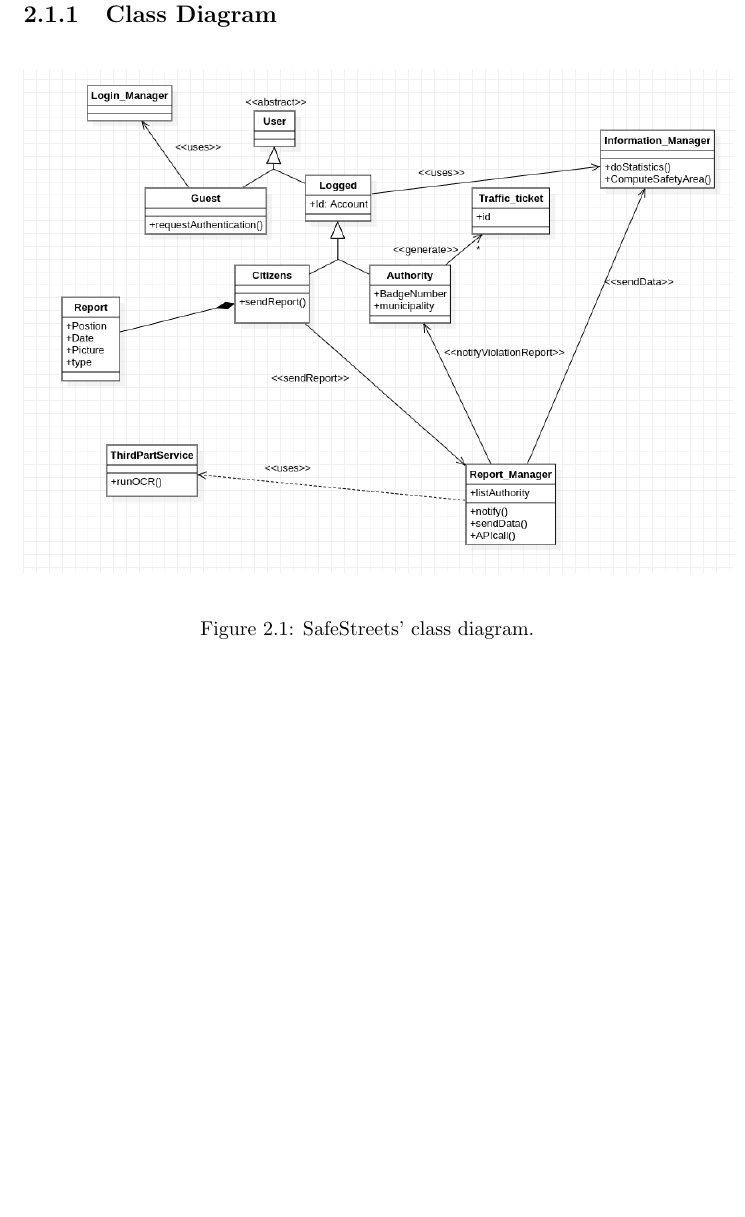
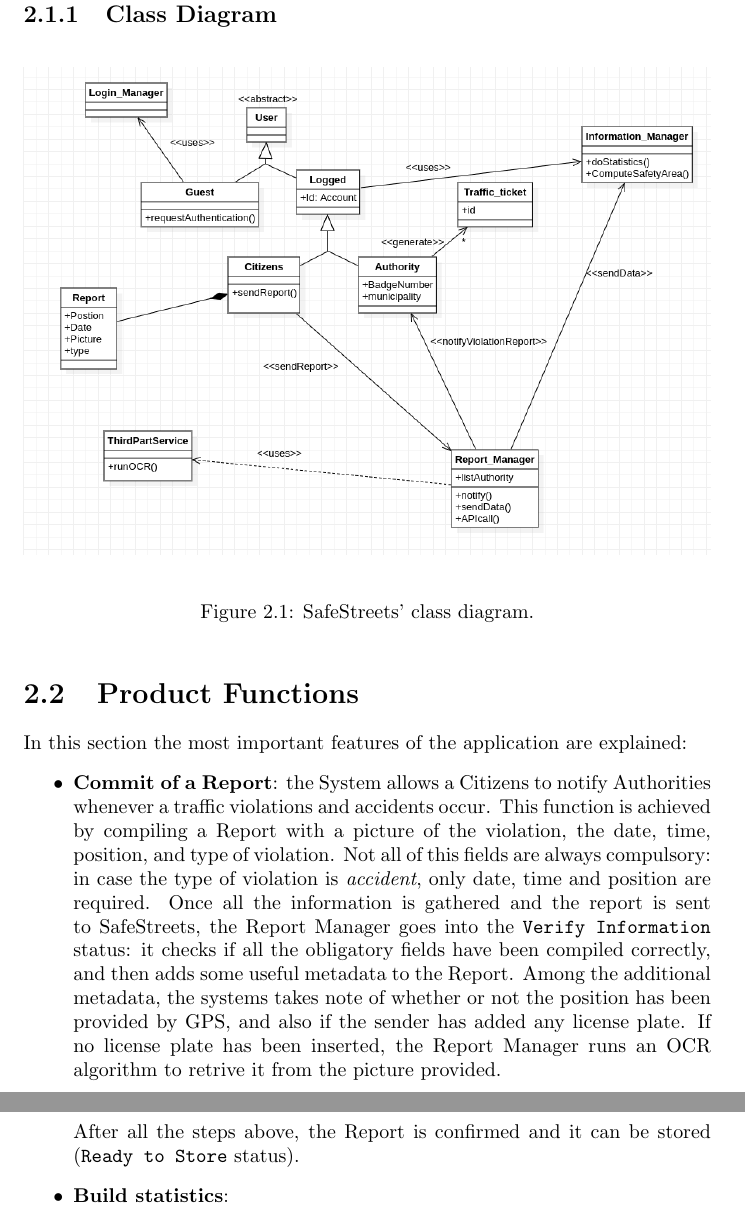
Before and after one commit to FrancescoAmorosini/SafeStreets, a LaTeX document (RASD/RASD.tex): part of page 9 of 10 before the commit and two parts of pages 9 and 10 of 11 after it, the two joined at a grey line, cut so that both start at the same text, the shorter picture padded with empty space. Compiled offline with pdfLaTeX.

Commit message:
Merge ProductFunctions + StateDiagrams

```diff
--- a/RASD/RASD.tex
+++ b/RASD/RASD.tex
@@ -164,16 +164,24 @@ The System notifies a logged Authority when a report is submitted by an User.
 Then the Authority takes the right legal measure based on the information that he/she gets.
 %Something later
 
-%stuff..
 \subsection{Class Diagram}
 \begin{figure}[h!]
 \begin{center}
-
-\includegraphics[scale=0.4]{./img/SWE1.png}
+\includegraphics[width=\textwidth]{./img/SWE1.png}
 \end{center}
 \caption{SafeStreets' class diagram.}
 \label{schema}
 \end{figure}
+
+\section{Product Functions}
+In this section the most important features of the application are explained:
+\begin{itemize}
+	\item \textbf{Commit of a Report}: the System allows a Citizens to notify Authorities whenever a traffic violations and accidents occur. This function is achieved by compiling a Report with a picture of the violation, the date, time, position, and type of violation. Not all of this fields are always compulsory: in case the type of violation is \textit{accident}, only date, time and position are required. Once all the information is gathered and the report is sent to SafeStreets, the Report Manager goes into the \texttt{Verify Information} status: it checks if all the obligatory fields have been compiled correctly, and then adds some useful metadata to the Report. Among the additional metadata, the systems takes note of whether or not the position has been provided by GPS, and also if the sender has added any license plate. If no license plate has been inserted, the Report Manager runs an OCR algorithm to retrive it from the picture provided. \\
+	After all the steps above, the Report is confirmed and it can be stored (\texttt{Ready to Store} status).
+	\item \textbf{Build statistics}:
+
+\end{itemize}
+
 \chapter{Specific Requirements}
 \section{Functional Requirements}
 %TODO: Requirements che erano goal, da aggiustare successivamente
```
Also changed, not shown: RASD/RASD.pdf, RASD/RASD.tex (4 more changed lines).
